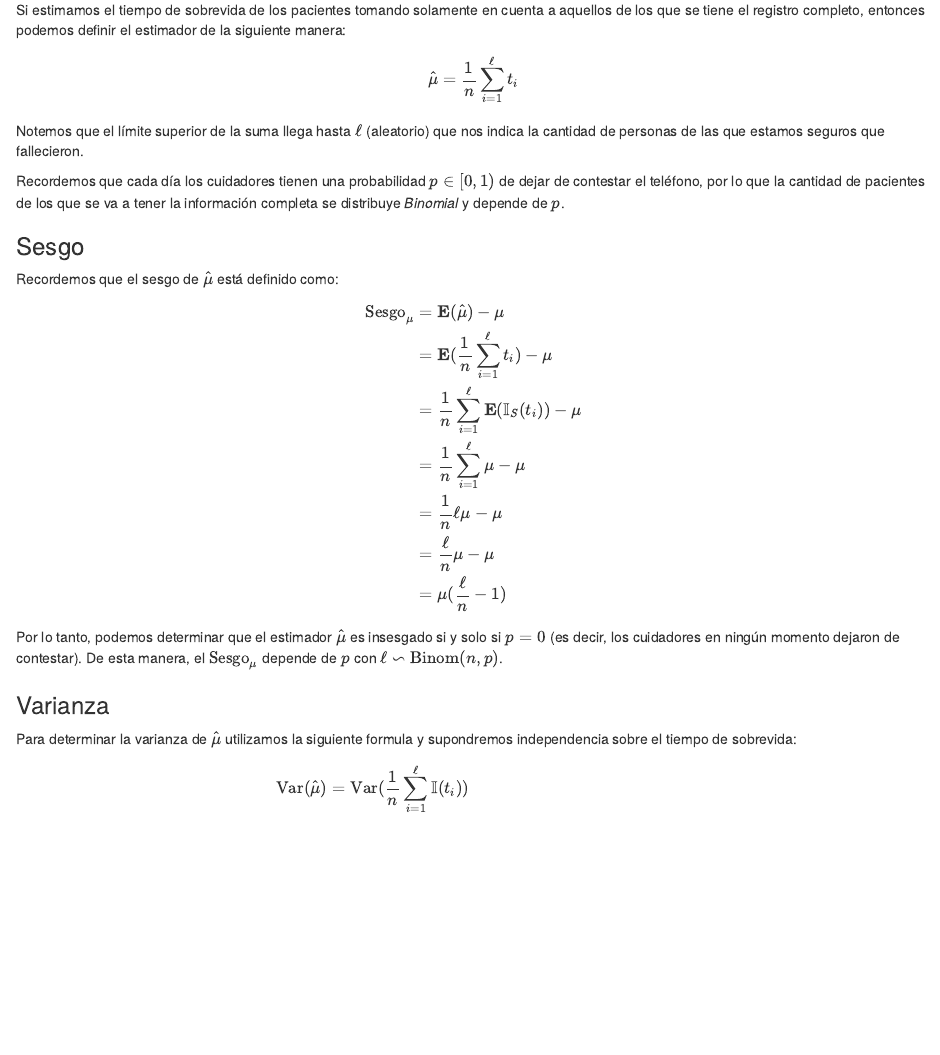
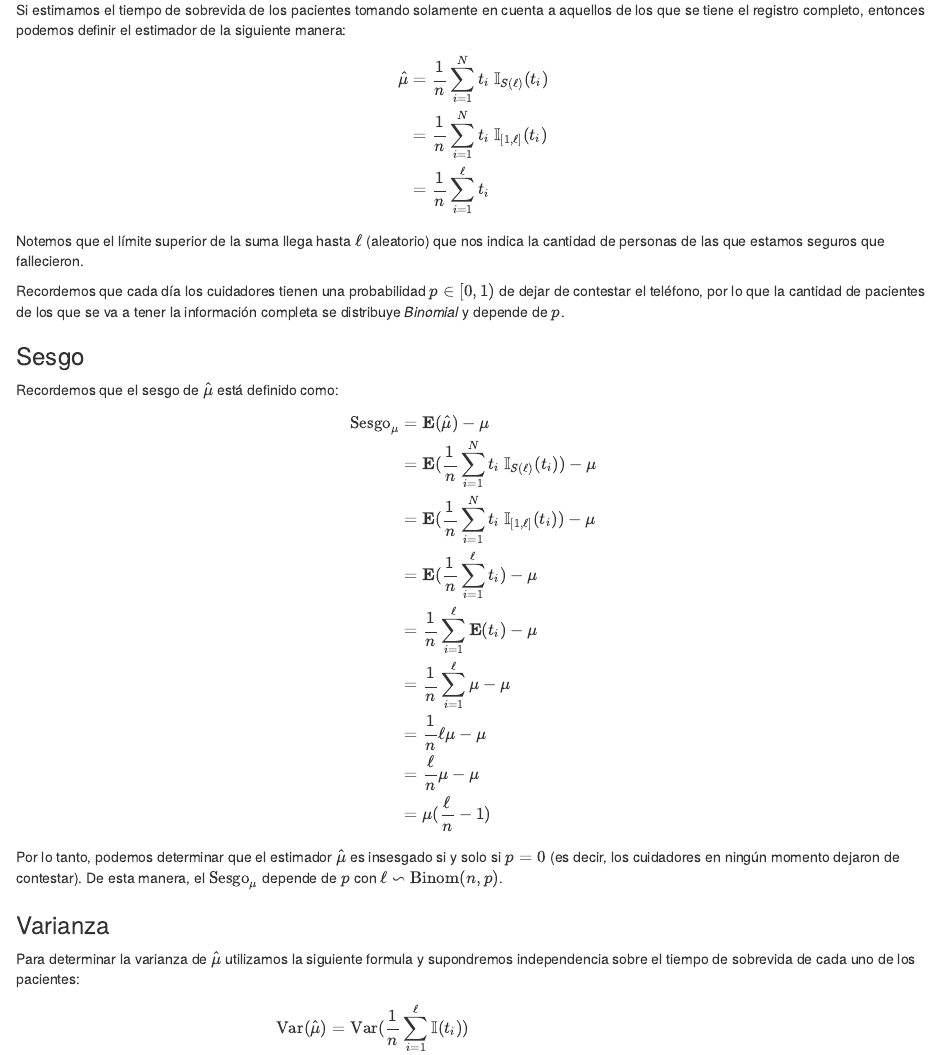
Before and after one commit to FerLango/Proyectos-Estadistica-Aplicada-1, an R Markdown document (Proyecto-2/encuestas.Rmd): the page in a window 1100 px wide, from 2080 px down. Rendered offline with R 4.5, knitr and Pandoc, with nearby package versions; drawn as R Markdown's standard HTML page in place of the format the file asks for.

Commit message:
Indicadoras

```diff
--- a/Proyecto-2/encuestas.Rmd
+++ b/Proyecto-2/encuestas.Rmd
@@ -113,7 +113,14 @@ $$
 Si estimamos el tiempo de sobrevida de los pacientes tomando solamente en cuenta a aquellos de los que se tiene el registro completo, entonces podemos definir el estimador de la siguiente manera:
 
 $$
-\hat{\mu} = \frac{1}{n}\sum_{i=1}^{\ell} t_{i}
+\begin{split}
+\hat{\mu}
+    & = \frac{1}{n}\sum_{i=1}^{N} t_{i} \space
+        \mathbb{I}_{S(\ell)}(t_i)\\
+    & = \frac{1}{n}\sum_{i=1}^{N} t_{i} \space
+        \mathbb{I}_{[1,\ell]}(t_i)\\
+    & = \frac{1}{n}\sum_{i=1}^{\ell} t_{i}
+\end{split}
 $$
 
 Notemos que el límite superior de la suma llega hasta $\ell$ (aleatorio) que nos indica la cantidad de personas de las que estamos seguros que fallecieron.
@@ -128,9 +135,13 @@ $$
 \begin{split}
 \text{Sesgo}_{\mu}
     & = \mathbf{E}(\hat{\mu}) - \mu \\
+    & = \mathbf{E}(\frac{1}{n}\sum_{i=1}^{N} t_{i} \space
+        \mathbb{I}_{S(\ell)}(t_i)) - \mu \\
+    & = \mathbf{E}(\frac{1}{n}\sum_{i=1}^{N} t_{i} \space
+        \mathbb{I}_{[1,\ell]}(t_i)) - \mu \\
     & = \mathbf{E}(\frac{1}{n}\sum_{i=1}^{\ell} t_{i}) - \mu \\
     & = \frac{1}{n} \sum_{i=1}^{\ell}
-        \mathbf{E}(\mathbb{I}_S(t_{i})) - \mu \\
+        \mathbf{E}(t_{i}) - \mu \\
     & = \frac{1}{n} \sum_{i=1}^{\ell} \mu - \mu \\
     & = \frac{1}{n}\ell\mu - \mu \\
     & = \frac{\ell}{n}\mu - \mu \\
@@ -142,7 +153,7 @@ Por lo tanto, podemos determinar que el estimador $\hat{\mu}$ es insesgado si y
 
 ### Varianza
 
-Para determinar la varianza de $\hat{\mu}$ utilizamos la siguiente formula y supondremos independencia sobre el tiempo de sobrevida:
+Para determinar la varianza de $\hat{\mu}$ utilizamos la siguiente formula y supondremos independencia sobre el tiempo de sobrevida de cada uno de los pacientes:
 
 $$
 \begin{split}
```
Also changed, not shown: Proyecto-2/index.html, Proyecto-4/Proyecto_4.pdf (added), Proyecto-5/Aplicada_Final.pdf (added).
